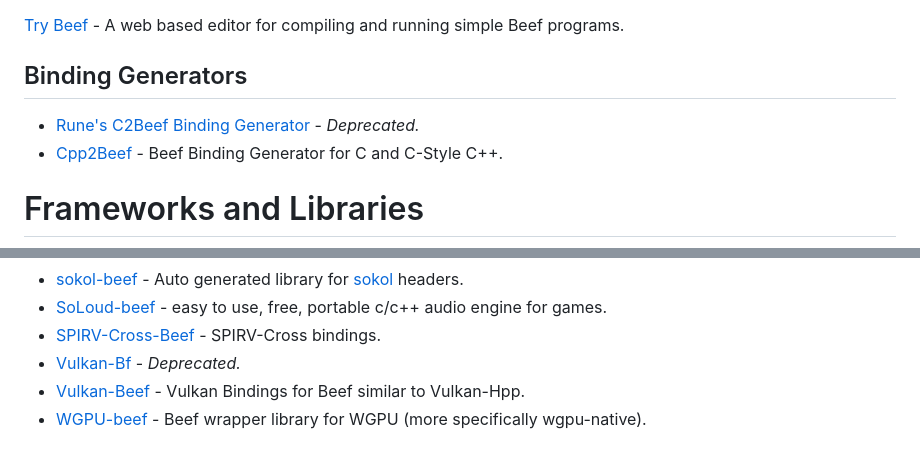
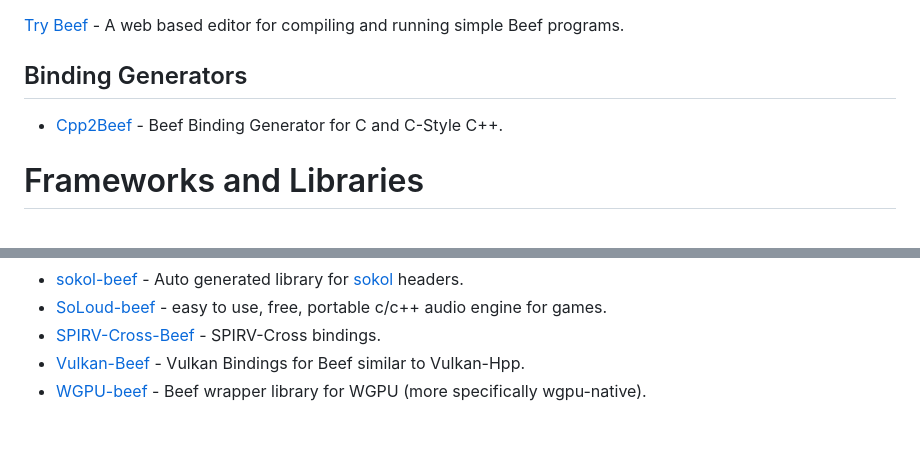
Before and after one commit to Jonathan-Racaud/awesome-beef, a Markdown page: README.md, 2 parts joined by grey strips. Drawn GitHub-style.

Commit message:
remove deprecated

```diff
--- a/README.md
+++ b/README.md
@@ -60,7 +60,6 @@ Inspired by [awesome-python](https://github.com/vinta/awesome-python).
 [Try Beef](https://trybeef.netlify.app/) - A web based editor for compiling and running simple Beef programs.
 
 ## Binding Generators
-- [Rune's C2Beef Binding Generator](https://github.com/Rune-Magic/C2Beef-Binding-Generator) - *Deprecated.*
 - [Cpp2Beef](https://git.unicon-gmbh.de/Rune/Cpp2Beef) - Beef Binding Generator for C and C-Style C++.
 
 # Frameworks and Libraries
@@ -122,7 +121,6 @@ Inspired by [awesome-python](https://github.com/vinta/awesome-python).
 - [sokol-beef](https://github.com/kochol/sokol-beef) - Auto generated library for [sokol](https://github.com/floooh/sokol) headers.
 - [SoLoud-beef](https://github.com/jarikomppa/soloud) - easy to use, free, portable c/c++ audio engine for games.
 - [SPIRV-Cross-Beef](https://github.com/jayrulez/SPIRV-Cross-Beef) - SPIRV-Cross bindings.
-- [Vulkan-Bf](https://github.com/Rune-Magic/Vulkan-Bf) - *Deprecated.*
 - [Vulkan-Beef](https://git.unicon-gmbh.de/Rune/Vulkan-Beef) - Vulkan Bindings for Beef similar to Vulkan-Hpp.
 - [WGPU-beef](https://github.com/MineGame159/wgpu-beef) - Beef wrapper library for WGPU (more specifically wgpu-native).
 
```
